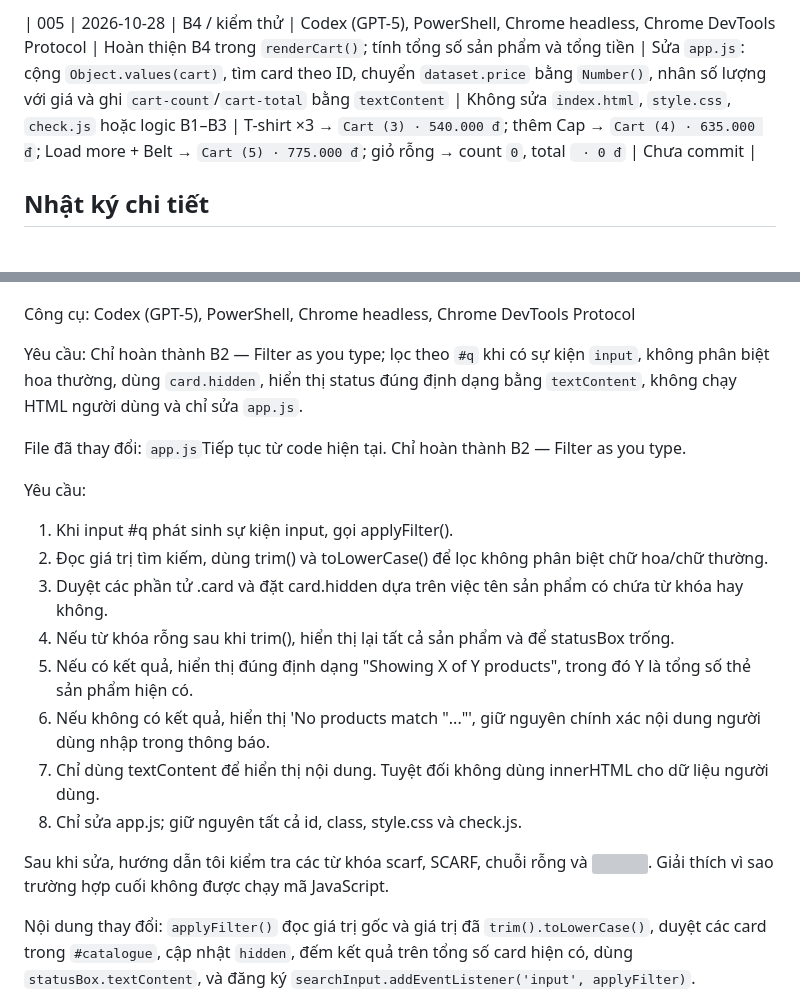
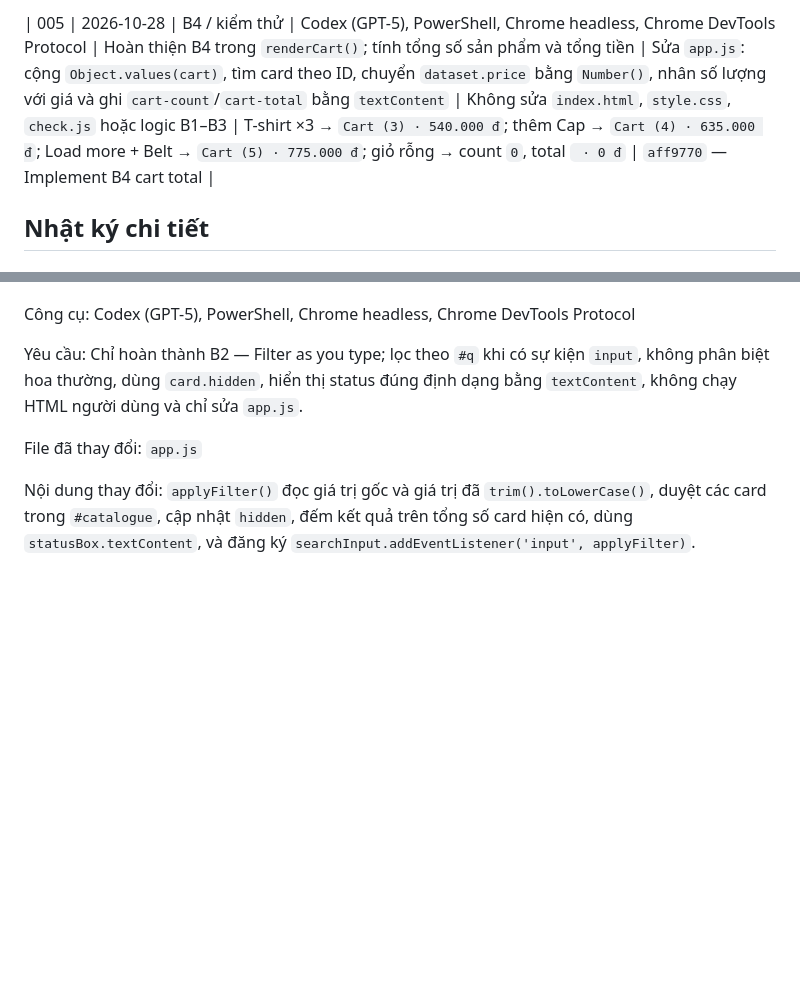
Before and after one commit to lecongminhnhut/WAD_IA2, a Markdown page: AI-LOG.md, 2 parts joined by grey strips. GitHub-like rendering; blank space fills up the shorter version; grey boxes are pictures that could not be loaded.

Commit message:
fix(AI-LOG): add commit history and handle duplicates

```diff
--- a/AI-LOG.md
+++ b/AI-LOG.md
@@ -11,5 +11,5 @@
 
-| 005 | 2026-10-28 | B4 / kiểm thử | Codex (GPT-5), PowerShell, Chrome headless, Chrome DevTools Protocol | Hoàn thiện B4 trong `renderCart()`; tính tổng số sản phẩm và tổng tiền | Sửa `app.js`: cộng `Object.values(cart)`, tìm card theo ID, chuyển `dataset.price` bằng `Number()`, nhân số lượng với giá và ghi `cart-count`/`cart-total` bằng `textContent` | Không sửa `index.html`, `style.css`, `check.js` hoặc logic B1–B3 | T-shirt ×3 → `Cart (3) · 540.000 đ`; thêm Cap → `Cart (4) · 635.000 đ`; Load more + Belt → `Cart (5) · 775.000 đ`; giỏ rỗng → count `0`, total ` · 0 đ` | Chưa commit |
+| 005 | 2026-10-28 | B4 / kiểm thử | Codex (GPT-5), PowerShell, Chrome headless, Chrome DevTools Protocol | Hoàn thiện B4 trong `renderCart()`; tính tổng số sản phẩm và tổng tiền | Sửa `app.js`: cộng `Object.values(cart)`, tìm card theo ID, chuyển `dataset.price` bằng `Number()`, nhân số lượng với giá và ghi `cart-count`/`cart-total` bằng `textContent` | Không sửa `index.html`, `style.css`, `check.js` hoặc logic B1–B3 | T-shirt ×3 → `Cart (3) · 540.000 đ`; thêm Cap → `Cart (4) · 635.000 đ`; Load more + Belt → `Cart (5) · 775.000 đ`; giỏ rỗng → count `0`, total ` · 0 đ` | `aff9770` — Implement B4 cart total |
 
 ## Nhật ký chi tiết
 
@@ -71,20 +71,7 @@ Công cụ: Codex (GPT-5), PowerShell, Chrome headless, Chrome DevTools Protocol
 
 Yêu cầu: Chỉ hoàn thành B2 — Filter as you type; lọc theo `#q` khi có sự kiện `input`, không phân biệt hoa thường, dùng `card.hidden`, hiển thị status đúng định dạng bằng `textContent`, không chạy HTML người dùng và chỉ sửa `app.js`.
 
-File đã thay đổi: `app.js`Tiếp tục từ code hiện tại. Chỉ hoàn thành B2 — Filter as you type.
-
-Yêu cầu:
-
-1. Khi input #q phát sinh sự kiện input, gọi applyFilter().
-2. Đọc giá trị tìm kiếm, dùng trim() và toLowerCase() để lọc không phân biệt chữ hoa/chữ thường.
-3. Duyệt các phần tử .card và đặt card.hidden dựa trên việc tên sản phẩm có chứa từ khóa hay không.
-4. Nếu từ khóa rỗng sau khi trim(), hiển thị lại tất cả sản phẩm và để statusBox trống.
-5. Nếu có kết quả, hiển thị đúng định dạng "Showing X of Y products", trong đó Y là tổng số thẻ sản phẩm hiện có.
-6. Nếu không có kết quả, hiển thị 'No products match "..."', giữ nguyên chính xác nội dung người dùng nhập trong thông báo.
-7. Chỉ dùng textContent để hiển thị nội dung. Tuyệt đối không dùng innerHTML cho dữ liệu người dùng.
-8. Chỉ sửa app.js; giữ nguyên tất cả id, class, style.css và check.js.
-
-Sau khi sửa, hướng dẫn tôi kiểm tra các từ khóa scarf, SCARF, chuỗi rỗng và <img src=x onerror=alert(1)>. Giải thích vì sao trường hợp cuối không được chạy mã JavaScript.
+File đã thay đổi: `app.js`
 
 Nội dung thay đổi: `applyFilter()` đọc giá trị gốc và giá trị đã `trim().toLowerCase()`, duyệt các card trong `#catalogue`, cập nhật `hidden`, đếm kết quả trên tổng số card hiện có, dùng `statusBox.textContent`, và đăng ký `searchInput.addEventListener('input', applyFilter)`.
 
```
Also changed, not shown: other parts of AI-LOG.md (+4 -4 lines).
